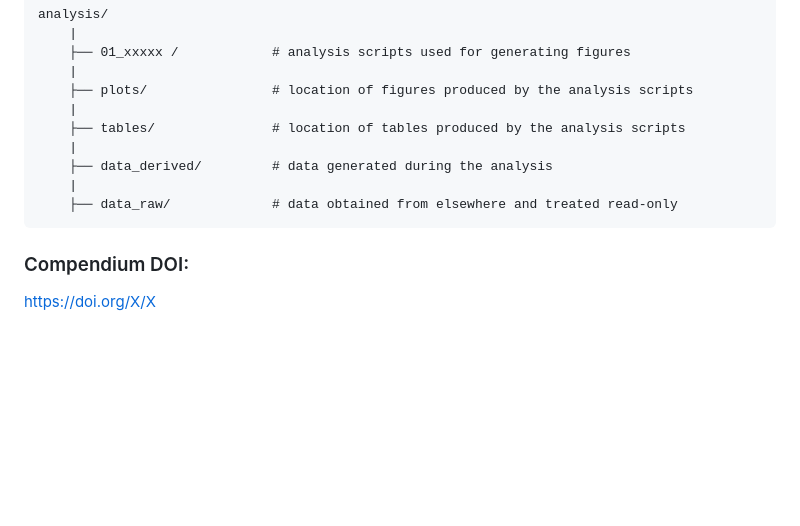
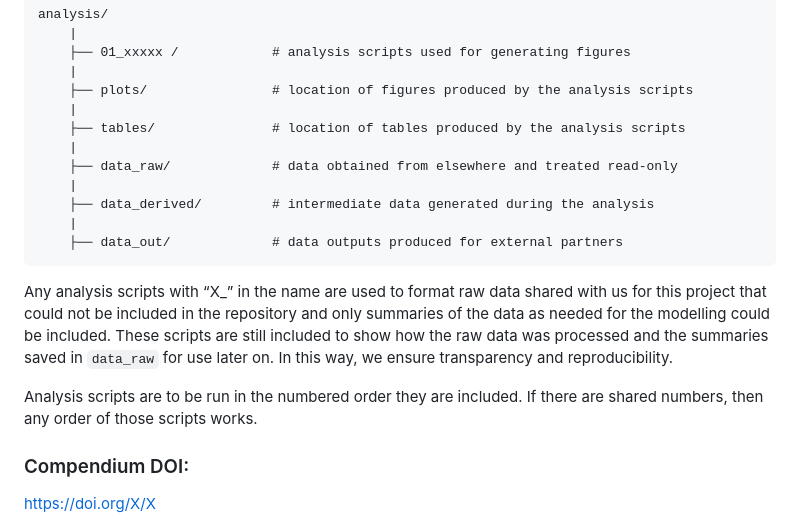
Before and after one commit to OJWatson/hrpup, a Markdown page: README.md, the part around the change printed below. GitHub-like rendering; blank space fills up the shorter version.

Commit message:
readme markdown

```diff
--- a/README.md
+++ b/README.md
@@ -42,9 +42,21 @@ The structure within analysis is as follows:
         |
         ├── tables/               # location of tables produced by the analysis scripts
         |
-        ├── data_derived/         # data generated during the analysis
+        ├── data_raw/             # data obtained from elsewhere and treated read-only
         |
-        ├── data_raw/             # data obtained from elsewhere and treated read-only
+        ├── data_derived/         # intermediate data generated during the analysis
+        |
+        ├── data_out/             # data outputs produced for external partners
+
+Any analysis scripts with “X\_” in the name are used to format raw data
+shared with us for this project that could not be included in the
+repository and only summaries of the data as needed for the modelling
+could be included. These scripts are still included to show how the raw
+data was processed and the summaries saved in `data_raw` for use later
+on. In this way, we ensure transparency and reproducibility.
+
+Analysis scripts are to be run in the numbered order they are included.
+If there are shared numbers, then any order of those scripts works.
 
 ### Compendium DOI:
 
```
Also changed, not shown: other parts of README.md (+1 -1 lines).
